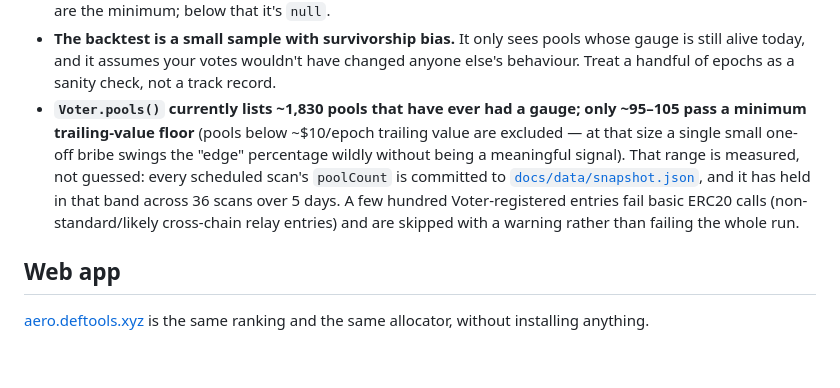
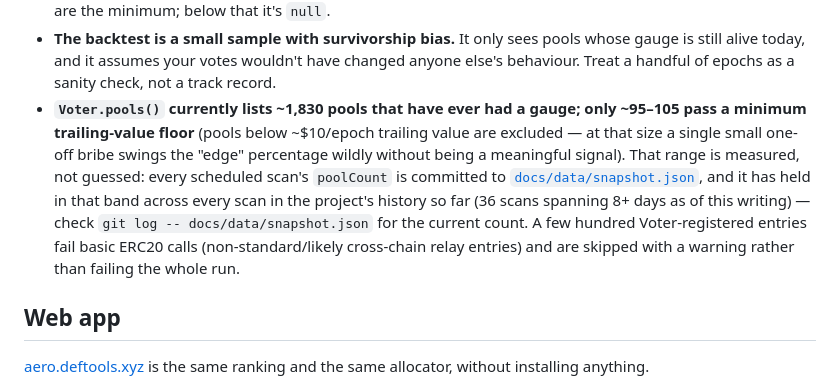
Before and after one commit to araxis33/aero-vote-radar, a Markdown page: README.md, the part around the change. Drawn GitHub-style; blank space fills up the shorter version.

Commit message:
Fix stale scan-count/duration claim in README's honest-limits section
The README's pool-count claim cited "36 scans over 5 days" as the basis
for the observed 95-105 range. That exact figure was accurate when it
was written, but the scheduled snapshot job has kept committing new
scans since (36 scans now span ~8.5 days, not 5), so the claim no longer
matched docs/data/snapshot.json's actual history. Corrected the numbers
and pointed at `git log -- docs/data/snapshot.json` as the way to check
the current count, so the claim stays checkable instead of needing a
manual correction every few days.

```diff
--- a/README.md
+++ b/README.md
@@ -41,7 +41,7 @@ Two things worth calling out honestly, so the tool isn't oversold:
 - **`consistency` is a description of the past, not a promise about the future.** It's `1 / (1 + coefficient of variation)` over the observed epochs: 1.00 means the pool paid the same every epoch, lower means spikier. A pool with only one observed epoch scores 0 rather than 1 — a single data point can't demonstrate steadiness, and scoring it as perfect would flatter brand-new pools exactly where the tool should be most cautious. Use `epochsObserved` to tell "unproven" apart from "genuinely erratic".
 - **`momentum` compares halves of the history, and ignores the epoch in progress.** It's the recent finished epochs' average over the older ones', minus 1 — enough to separate a pool ramping from $50 to $500 from one decaying $500 to $50, which `trailingAvgUsd` and `consistency` both score identically. Two details keep it honest: `RewardsSugar` returns the *current* epoch at index 0, so a mid-week scan sees a part-week that would make every pool look like it was fading — that entry is charted but excluded from the comparison (`currentEpochPartial` says which snapshots have one). And the older half has to clear the same `MIN_TRAILING_USD` floor the rankings use, because a ratio explodes when its denominator is loose change: on live data, an unguarded version topped the "ramping up" list with a pool going from $0.02 to $5.75 an epoch (+29,286%), ahead of one genuinely going from $54 to $417. Only the *older* half is floored — a pool collapsing from $200 an epoch to $12 has a small recent half, and that is the finding. Four finished epochs are the minimum; below that it's `null`.
 - **The backtest is a small sample with survivorship bias.** It only sees pools whose gauge is still alive today, and it assumes your votes wouldn't have changed anyone else's behaviour. Treat a handful of epochs as a sanity check, not a track record.
-- **`Voter.pools()` currently lists ~1,830 pools that have ever had a gauge; only ~95–105 pass a minimum trailing-value floor** (pools below ~$10/epoch trailing value are excluded — at that size a single small one-off bribe swings the "edge" percentage wildly without being a meaningful signal). That range is measured, not guessed: every scheduled scan's `poolCount` is committed to [`docs/data/snapshot.json`](docs/data/snapshot.json), and it has held in that band across 36 scans over 5 days. A few hundred Voter-registered entries fail basic ERC20 calls (non-standard/likely cross-chain relay entries) and are skipped with a warning rather than failing the whole run.
+- **`Voter.pools()` currently lists ~1,830 pools that have ever had a gauge; only ~95–105 pass a minimum trailing-value floor** (pools below ~$10/epoch trailing value are excluded — at that size a single small one-off bribe swings the "edge" percentage wildly without being a meaningful signal). That range is measured, not guessed: every scheduled scan's `poolCount` is committed to [`docs/data/snapshot.json`](docs/data/snapshot.json), and it has held in that band across every scan in the project's history so far (36 scans spanning 8+ days as of this writing) — check `git log -- docs/data/snapshot.json` for the current count. A few hundred Voter-registered entries fail basic ERC20 calls (non-standard/likely cross-chain relay entries) and are skipped with a warning rather than failing the whole run.
 
 ## Web app
 
```
